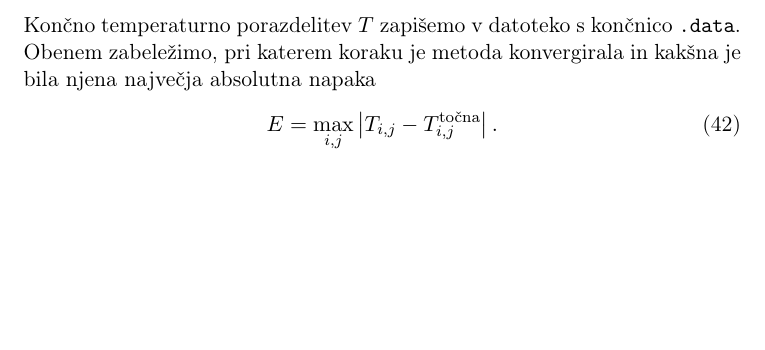
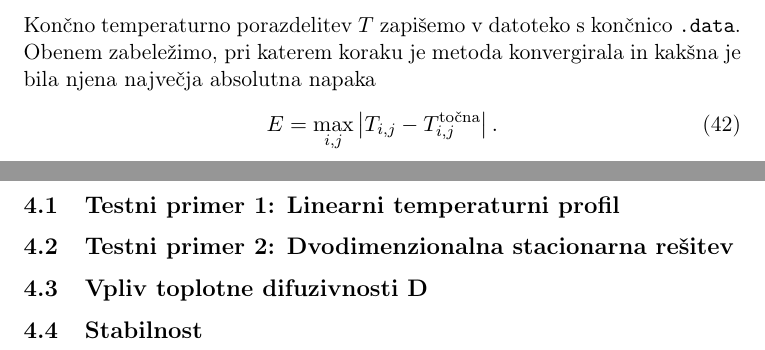
Before and after one commit to abrodar/2D-enacba-prenosa-toplote, a LaTeX document (poročilo/poročilo.tex): part of page 15 of 19 before the commit and two parts of pages 15 and 16 of 18 after it, the two joined at a grey line, cut so that both start at the same text, the shorter picture padded with empty space. The pictures show the PDF file poročilo/poročilo.pdf that the author committed with the source.

Commit message:
blowup checks

```diff
--- a/poročilo/poročilo.tex
+++ b/poročilo/poročilo.tex
@@ -649,4 +649,8 @@
 
 	\newpage
 	\section{Rezultati}
+	\subsection{Testni primer 1: Linearni temperaturni profil}
+	\subsection{Testni primer 2: Dvodimenzionalna stacionarna rešitev}
+	\subsection{Vpliv toplotne difuzivnosti D}
+	\subsection{Stabilnost}
 	\newpage
@@ -656,3 +658,6 @@
+	\subsection{Vpliv mreže}
+	\subsection{Vpliv tolerance}
+	\subsection{Zaključek}
 
 	\newpage
 	\begin{thebibliography}{9}
```
Also changed, not shown: poročilo/poročilo.pdf, poročilo/poročilo.tex (6 more changed lines), 9 other files.
